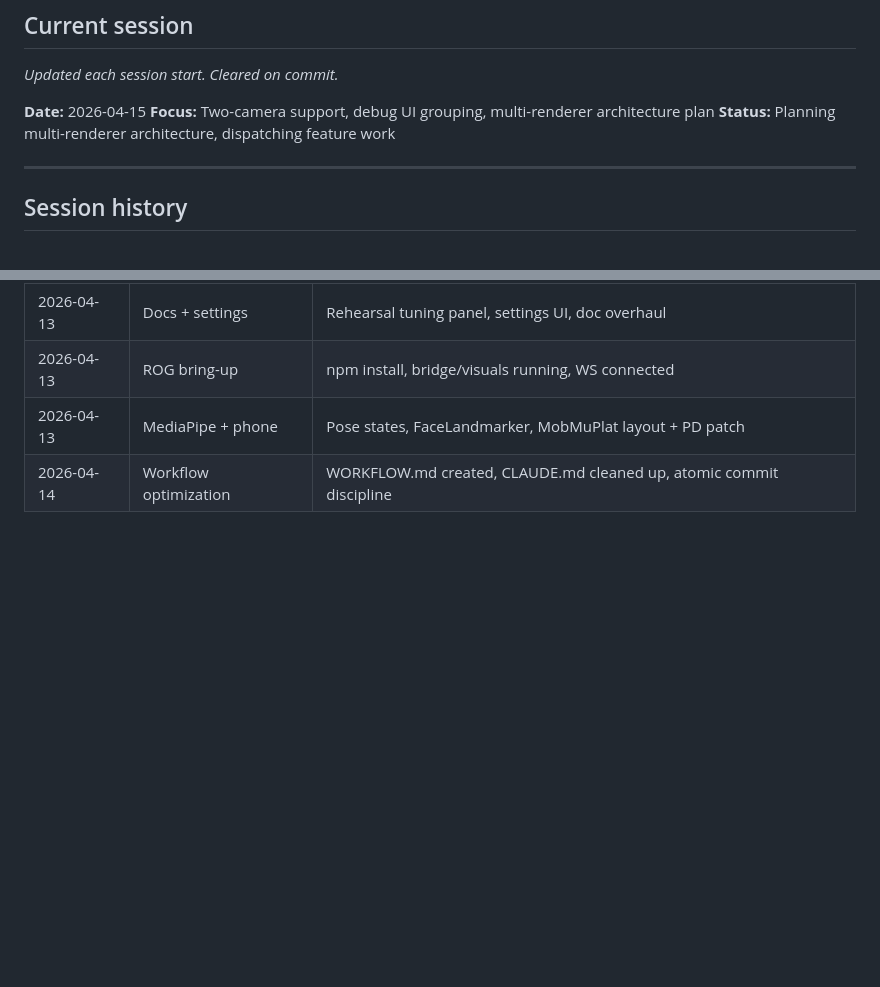
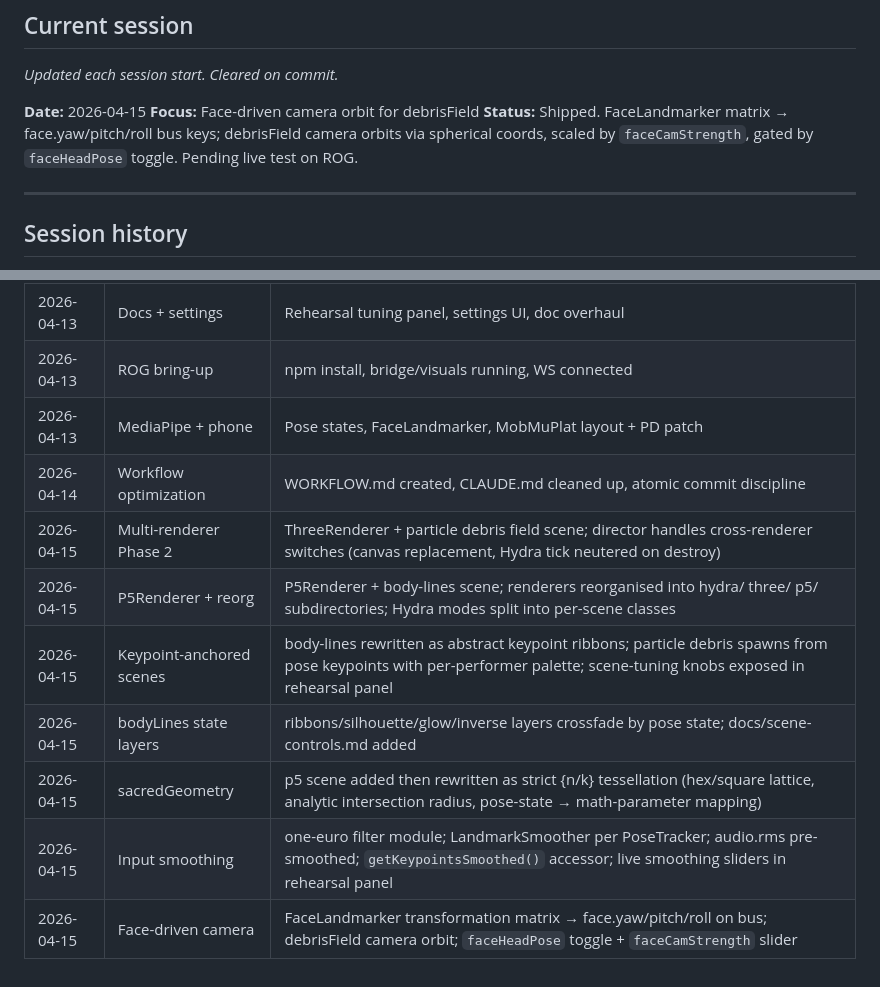
Before and after one commit to yewen-jin/pendulum, a Markdown page: WORKFLOW.md, 2 parts joined by grey strips. Rendered like a GitHub page; blank space fills up the shorter version.

Commit message:
docs: update WORKFLOW session history with 2026-04-15 milestones (workflow)
Backfill the session-history table with the day's work: multi-renderer
Phase 2 (Three.js), P5Renderer + renderer reorg, keypoint-anchored
scenes, bodyLines state layers, sacredGeometry + rewrite, input
smoothing, face-driven camera. Update current-session block to reflect
the face-cam landing.

```diff
--- a/WORKFLOW.md
+++ b/WORKFLOW.md
@@ -126,8 +126,8 @@ Examples:
 _Updated each session start. Cleared on commit._
 
 **Date:** 2026-04-15
-**Focus:** Two-camera support, debug UI grouping, multi-renderer architecture plan
-**Status:** Planning multi-renderer architecture, dispatching feature work
+**Focus:** Face-driven camera orbit for debrisField
+**Status:** Shipped. FaceLandmarker matrix → face.yaw/pitch/roll bus keys; debrisField camera orbits via spherical coords, scaled by `faceCamStrength`, gated by `faceHeadPose` toggle. Pending live test on ROG.
 
 ---
 
@@ -144,3 +144,10 @@ Legacy session log archived in `notes/log.md` (read-only, no longer updated).
 | 2026-04-13 | ROG bring-up | npm install, bridge/visuals running, WS connected |
 | 2026-04-13 | MediaPipe + phone | Pose states, FaceLandmarker, MobMuPlat layout + PD patch |
 | 2026-04-14 | Workflow optimization | WORKFLOW.md created, CLAUDE.md cleaned up, atomic commit discipline |
+| 2026-04-15 | Multi-renderer Phase 2 | ThreeRenderer + particle debris field scene; director handles cross-renderer switches (canvas replacement, Hydra tick neutered on destroy) |
+| 2026-04-15 | P5Renderer + reorg | P5Renderer + body-lines scene; renderers reorganised into hydra/ three/ p5/ subdirectories; Hydra modes split into per-scene classes |
+| 2026-04-15 | Keypoint-anchored scenes | body-lines rewritten as abstract keypoint ribbons; particle debris spawns from pose keypoints with per-performer palette; scene-tuning knobs exposed in rehearsal panel |
+| 2026-04-15 | bodyLines state layers | ribbons/silhouette/glow/inverse layers crossfade by pose state; docs/scene-controls.md added |
+| 2026-04-15 | sacredGeometry | p5 scene added then rewritten as strict {n/k} tessellation (hex/square lattice, analytic intersection radius, pose-state → math-parameter mapping) |
+| 2026-04-15 | Input smoothing | one-euro filter module; LandmarkSmoother per PoseTracker; audio.rms pre-smoothed; `getKeypointsSmoothed()` accessor; live smoothing sliders in rehearsal panel |
+| 2026-04-15 | Face-driven camera | FaceLandmarker transformation matrix → face.yaw/pitch/roll on bus; debrisField camera orbit; `faceHeadPose` toggle + `faceCamStrength` slider |
```
